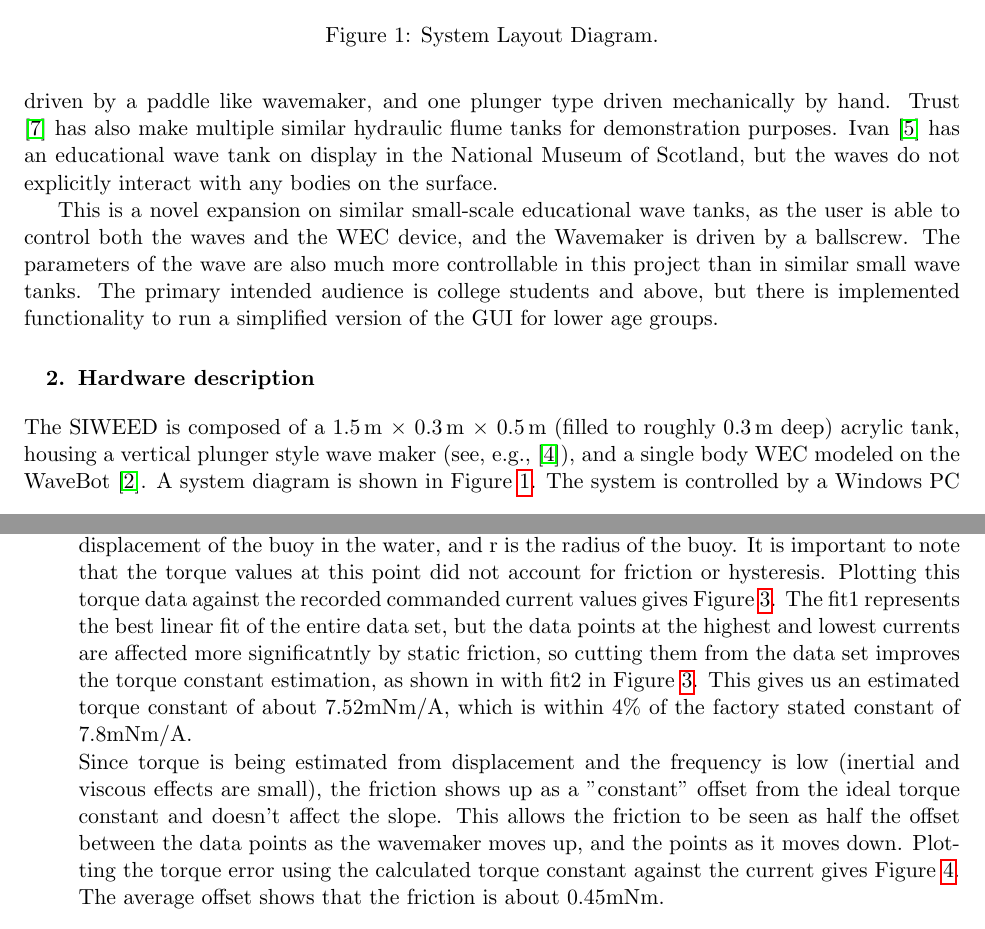
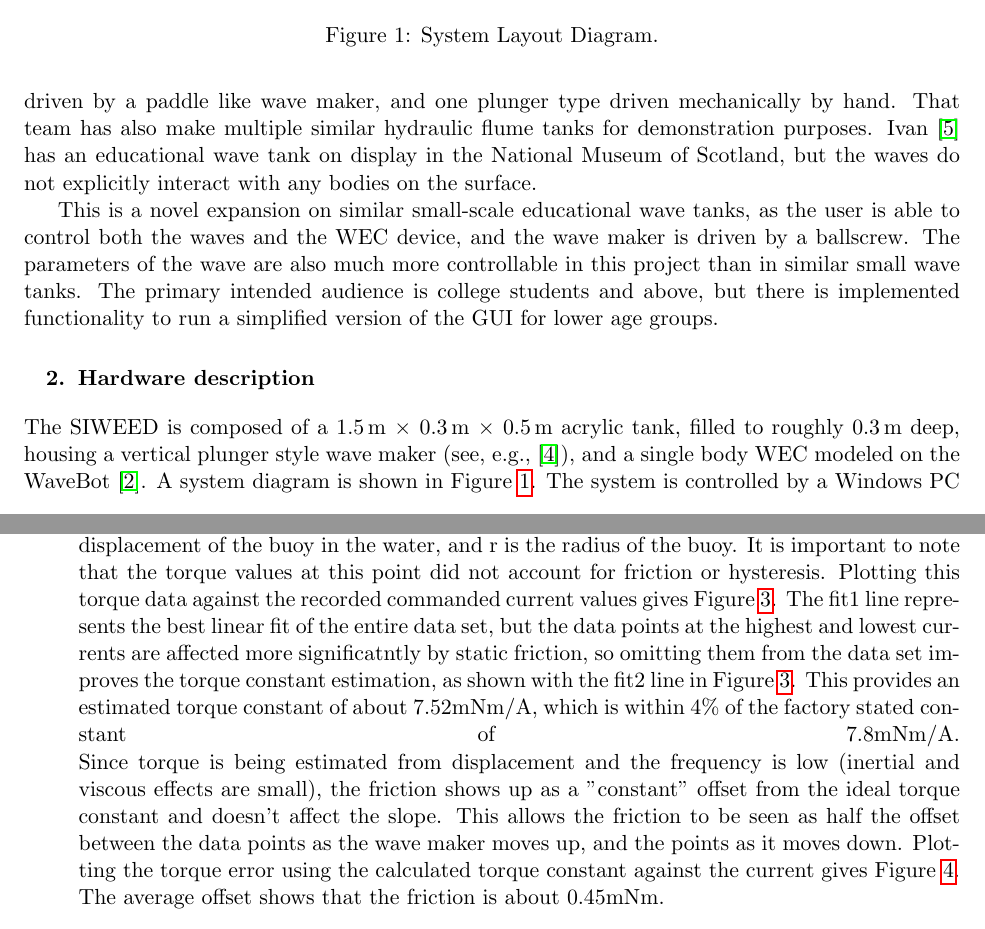
Before and after one commit to SNL-WaterPower/siweed, a LaTeX document (documentation/siweedPaper.tex): two parts of pages 2 and 6 of 8, joined at a grey line, cut so that both start at the same text. Compiled offline with pdfLaTeX.

Commit message:
feedback changes

```diff
--- a/documentation/siweedPaper.tex
+++ b/documentation/siweedPaper.tex
@@ -110,16 +110,16 @@ A wide variety of similar educational wave tanks and tow tanks have been built,
 \citet{Trust2015} created a tank with a similar size and objective, but oriented at demostrating the effectiveness of coastal flood controls.
-There seem to be two major iterations, one electrically driven by a paddle like wavemaker, and one plunger type driven mechanically by hand.
-\citet{Trust2015} has also make multiple similar hydraulic flume tanks for demonstration purposes.
+There seem to be two major iterations, one electrically driven by a paddle like wave maker, and one plunger type driven mechanically by hand.
+That team has also make multiple similar hydraulic flume tanks for demonstration purposes.
 \citet{Ivan2016} has an educational wave tank on display in the National Museum of Scotland, but the waves do not explicitly interact with any bodies on the surface.
 %\citet{Y.H.Yu} Made a wave tank to study floating- point absorbers as wave energy converters, showing similarities to this project, but they use a flap-type wavemaker, and their tank is much larger and not portable.
 
-This is a novel expansion on similar small-scale educational wave tanks, as the user is able to control both the waves and the WEC device, and the Wavemaker is driven by a ballscrew.
+This is a novel expansion on similar small-scale educational wave tanks, as the user is able to control both the waves and the WEC device, and the wave maker is driven by a ballscrew.
 The parameters of the wave are also much more controllable in this project than in similar small wave tanks.
 The primary intended audience is college students and above, but there is implemented functionality to run a simplified version of the GUI for lower age groups.
 
 
 \section{Hardware description} % Describe the hardware, highlighting the customization rather than the steps of the procedure. Highlight how it differs/which advantage it offers over pre-existing methods. For example, how could this hardware: be compared to other hardware in terms of cost or ease of use, be used in the development of further designs in a particular area, and so on. Add 3-5 bulleted points to broadly explain to other researchers how the hardware could be potentially useful to them, for either standard or novel laboratory tasks, inside or outside of the original user community.
-The SIWEED is composed of a 1.5\,m $\times{}$ 0.3\,m $\times{}$ 0.5\,m (filled to roughly 0.3\,m deep) acrylic tank, housing a vertical plunger style wave maker (see, e.g., \cite{hyun1976simplified}), and a single body WEC modeled on the WaveBot~\cite{Coe2016a}.
+The SIWEED is composed of a 1.5\,m $\times{}$ 0.3\,m $\times{}$ 0.5\,m acrylic tank, filled to roughly 0.3\,m deep, housing a vertical plunger style wave maker (see, e.g., \cite{hyun1976simplified}), and a single body WEC modeled on the WaveBot~\cite{Coe2016a}.
 A system diagram is shown in \figurename~\ref{fig:siweed_layout}.
 \begin{figure}[tb]
   \centering
@@ -281,17 +281,17 @@ Where $\tau$ is torque, $\sigma$ is the radius of the pinion gear, $\gamma$ is t
 %Torque = pinon radius (M)*  [9810(N/m^3)*pos(m)*pi*radius(m)^2]
 It is important to note that the torque values at this point did not account for friction or hysteresis.
 Plotting this torque data against the recorded commanded current values gives  \figurename~\ref{fig:TorqueConstant}.
-The fit1 represents the best linear fit of the entire data set, but the data points at the highest and lowest currents are affected more significatntly by static friction, so cutting them from the data set improves the torque constant estimation, as shown in with fit2 in \figurename~\ref{fig:TorqueConstant}.
+The fit1 line represents the best linear fit of the entire data set, but the data points at the highest and lowest currents are affected more significatntly by static friction, so omitting them from the data set improves the torque constant estimation, as shown with the fit2 line in \figurename~\ref{fig:TorqueConstant}.
 \begin{figure}[tb]
   \centering
   \includegraphics[width=0.5\textwidth]{diagrams/TorqueConstant.jpeg}
   \caption{Torque vs commanded current, with linear fits of the entire and partial data set.}
   \label{fig:TorqueConstant}
 \end{figure}
-This gives us an estimated torque constant of about 7.52mNm/A, which is within 4\% of the factory stated constant of 7.8mNm/A.
+This provides an estimated torque constant of about 7.52mNm/A, which is within 4\% of the factory stated constant of 7.8mNm/A.
 \linebreak
 Since torque is being estimated from displacement and the frequency is low (inertial and viscous effects are small), the friction shows up as a "constant" offset from the ideal torque constant and doesn't affect the slope.
-This allows the friction to be seen as half the offset between the data points as the wavemaker moves up, and the points as it moves down.
+This allows the friction to be seen as half the offset between the data points as the wave maker moves up, and the points as it moves down.
 Plotting the torque error using the calculated torque constant against the current gives \figurename~\ref{fig:TorqueError}.
 \begin{figure}[tb]
   \centering
```
Also changed, not shown: documentation/siweedPaper.tex (10 more changed lines).
